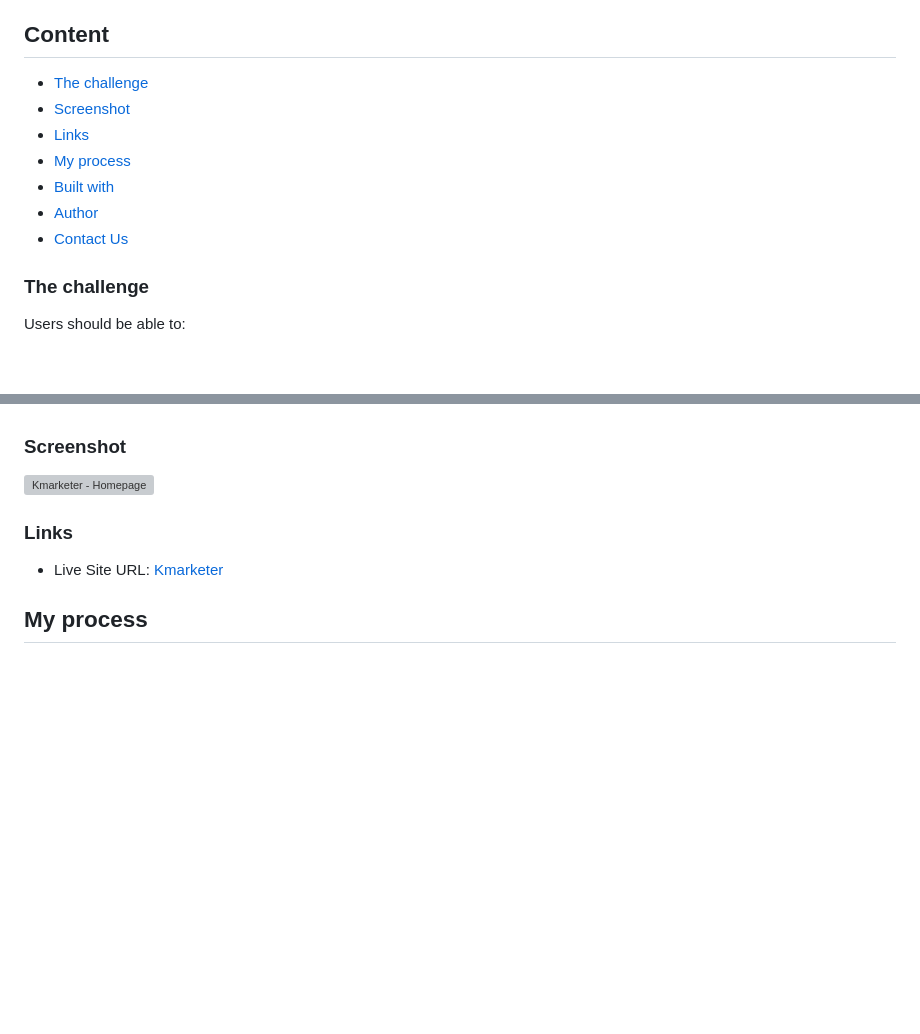
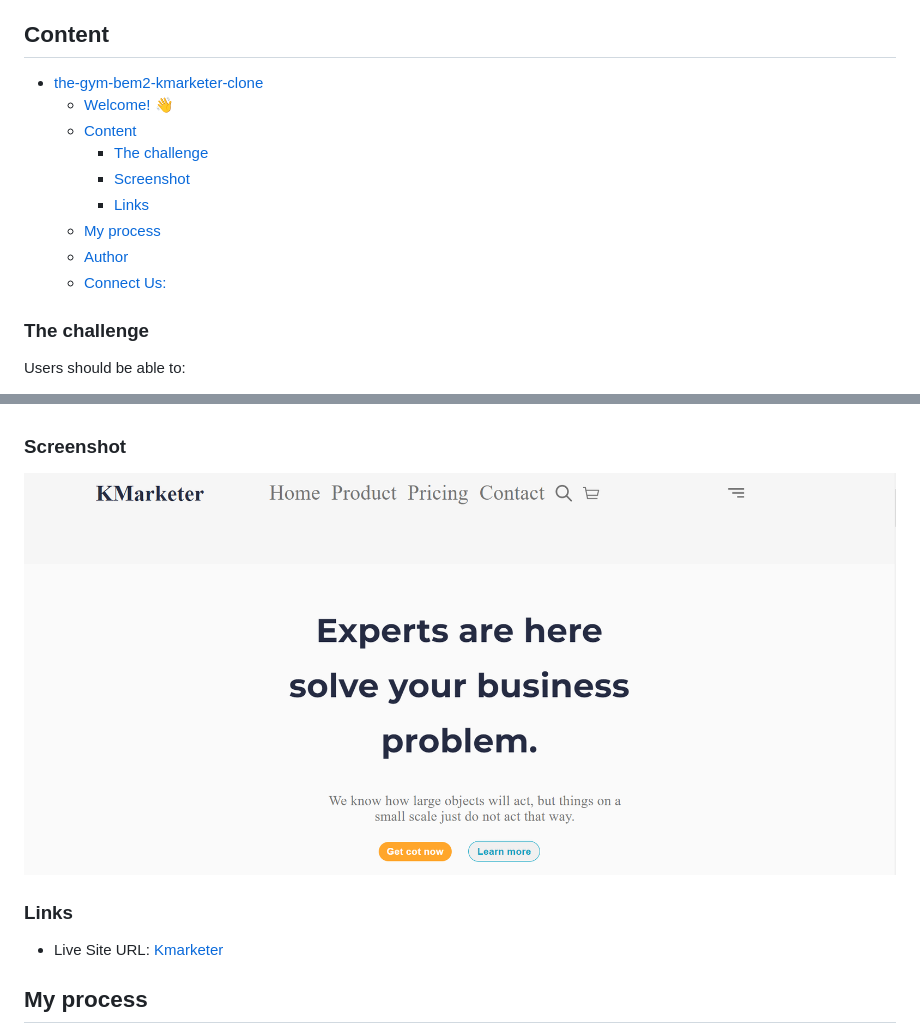
Before and after one commit to IbrahimBagalwa/the-gym-bem2-kmarketer-clone, a Markdown page: README.md, 2 parts joined by grey strips. GitHub-like rendering; pictures changed too: asserts/kmarketer.PNG (added); blank space fills up the shorter version; grey boxes are pictures that could not be loaded.

```diff
--- a/README.md
+++ b/README.md
@@ -7,13 +7,15 @@ we try to implement the design of Kmarketer, using only HTML and vanilla CSS, st
 
 ## Content
 
-- [The challenge](#the-challenge)
-- [Screenshot](#screenshot)
-- [Links](#links)
-- [My process](#my-process)
-- [Built with](#built-with)
-- [Author](#author)
-- [Contact Us](#connect-us)
+- [the-gym-bem2-kmarketer-clone](#the-gym-bem2-kmarketer-clone)
+  - [Welcome! 👋](#welcome-)
+  - [Content](#content)
+    - [The challenge](#the-challenge)
+    - [Screenshot](#screenshot)
+    - [Links](#links)
+  - [My process](#my-process)
+  - [Author](#author)
+  - [Connect Us:](#connect-us)
 
 ### The challenge
 
@@ -28,7 +30,7 @@ Users should be able to:
 
 ### Screenshot
 
-![Kmarketer - Homepage]()
+![Kmarketer - Homepage](./asserts/kmarketer.PNG)
 
 ### Links
 
```
Also changed, not shown: 2 other files.
